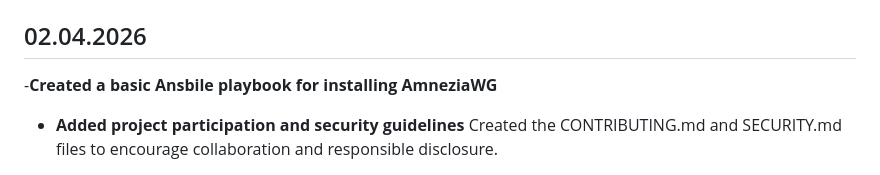
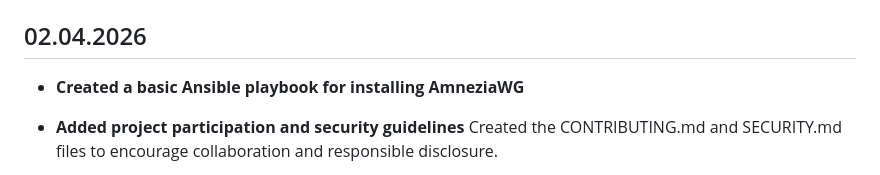
Before and after one commit to alexanderkozariychuk-pixel/vpn-infrastructure-showcase, a Markdown page: PROJECT_JOURNAL.md, the part around the change. Drawn GitHub-style.

```diff
--- a/PROJECT_JOURNAL.md
+++ b/PROJECT_JOURNAL.md
@@ -64,7 +64,7 @@ This document logs the key milestones and decisions made during the development
 
 ## 02.04.2026
 
--**Created a basic Ansbile playbook for installing AmneziaWG**
+- **Created a basic Ansible playbook for installing AmneziaWG**
 
 - **Added project participation and security guidelines**
 Created the CONTRIBUTING.md and SECURITY.md files to encourage collaboration and responsible disclosure.
```
